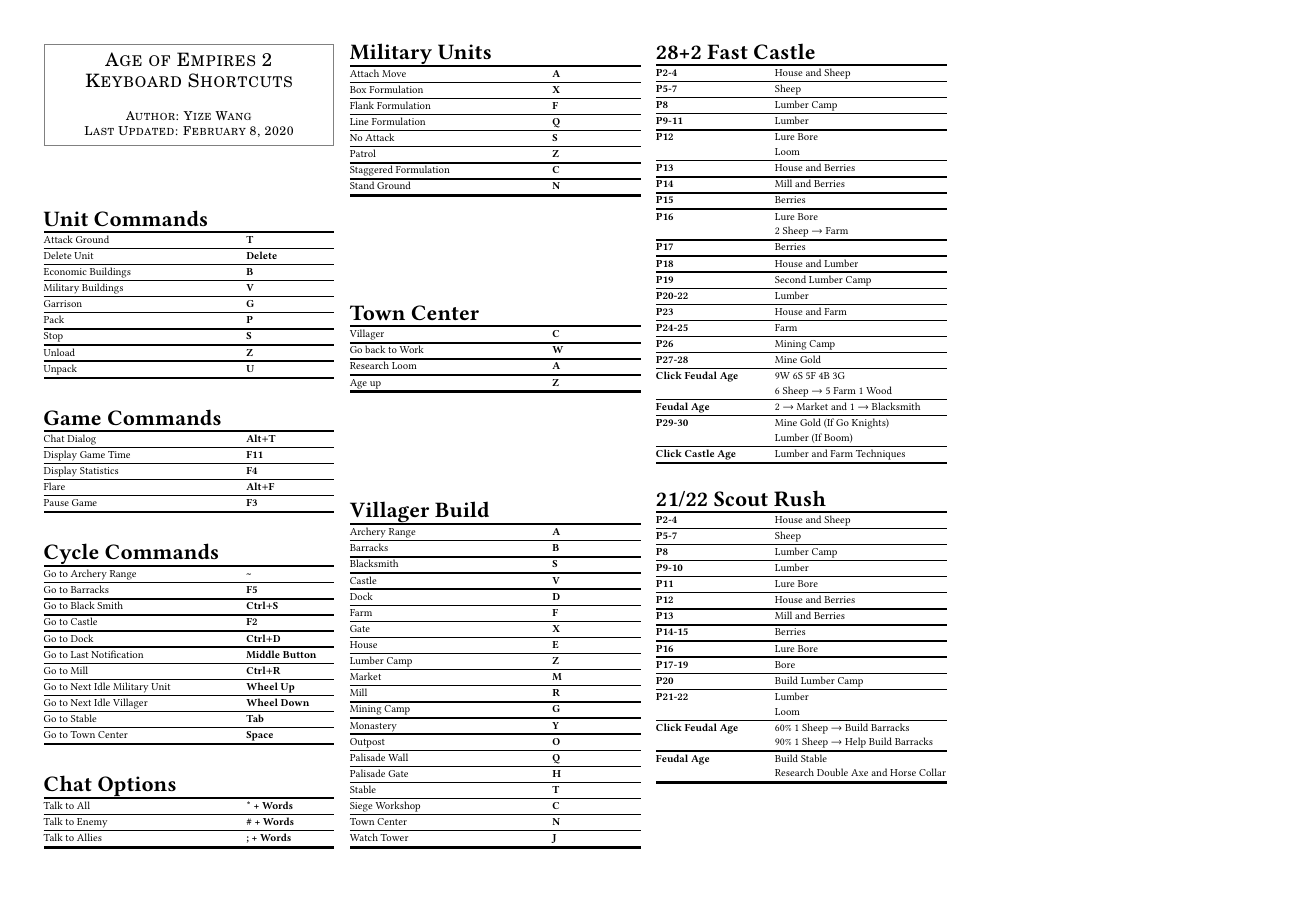
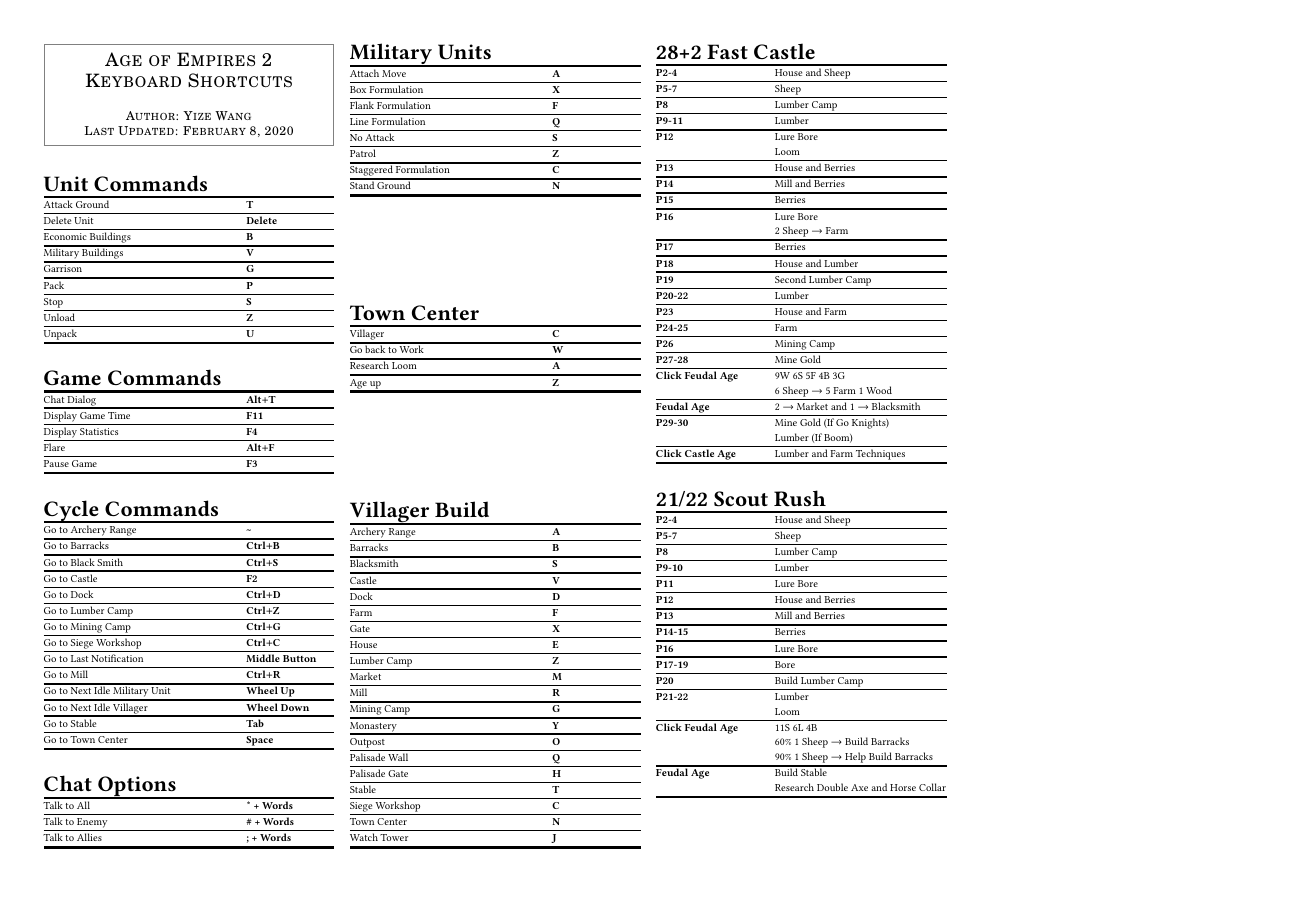
Before and after one commit to YizeWang/Age-of-Empires-2-Cheat-Sheet, a LaTeX document (cheatsheet.tex): the whole page. Compiled offline with pdfLaTeX.

Commit message:
minor improvements

```diff
--- a/cheatsheet.tex
+++ b/cheatsheet.tex
@@ -98,10 +98,13 @@
 	\multicolumn{2}{@{}l@{}}{\headbf{Cycle Commands}} \\
 	\mytoprule
 	Go to Archery Range				& \cmd{\textasciitilde} \hlx
-	Go to Barracks					& \cmd{F5} \hlx
+	Go to Barracks					& \cmd{\ctrlp B} \hlx
 	Go to Black Smith				& \cmd{\ctrlp S} \hlx
 	Go to Castle					& \cmd{F2} \hlx
 	Go to Dock						& \cmd{\ctrlp D} \hlx
+	Go to Lumber Camp				& \cmd{\ctrlp Z} \hlx
+	Go to Mining Camp				& \cmd{\ctrlp G} \hlx
+	Go to Siege Workshop			& \cmd{\ctrlp C} \hlx
 	Go to Last Notification			& \cmd{Middle Button} \hlx
 	Go to Mill						& \cmd{\ctrlp R} \hlx
 	Go to Next Idle Military Unit	& \cmd{Wheel Up} \hlx
@@ -229,7 +232,8 @@
 	\cmd{P20}				& Build Lumber Camp \hlx
 	\cmd{P21-22}			& Lumber \\
 							& Loom \hlx
-	\cmd{Click Feudal Age}	& 60\% 1 Sheep $\rightarrow$ Build Barracks \\
+	\cmd{Click Feudal Age}	& 11S 6L 4B \\
+							& 60\% 1 Sheep $\rightarrow$ Build Barracks \\
 							& 90\% 1 Sheep $\rightarrow$ Help Build Barracks \hlx
 	\cmd{Feudal Age}		& Build Stable \\
 							& Research Double Axe and Horse Collar \\
```
Also changed, not shown: cheatsheet.pdf.
